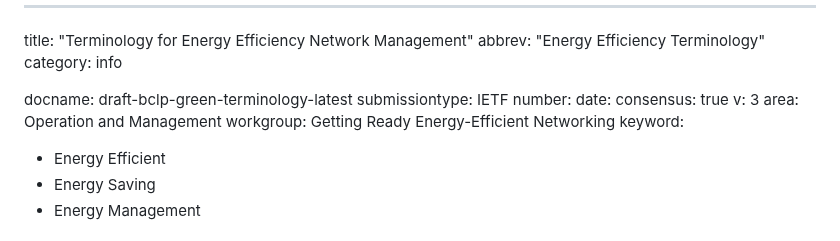
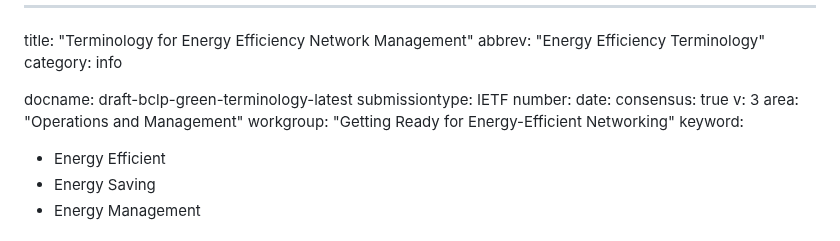
Before and after one commit to billwuqin/draft-bclp-green-terminology, a Markdown page: draft-bclp-green-terminology.md, the part around the change. Drawn GitHub-style.

Commit message:
Automatic update of venue information

```diff
--- a/draft-bclp-green-terminology.md
+++ b/draft-bclp-green-terminology.md
@@ -9,8 +9,8 @@ number:
 date:
 consensus: true
 v: 3
-area: Operation and Management
-workgroup: Getting Ready Energy-Efficient Networking
+area: "Operations and Management"
+workgroup: "Getting Ready for Energy-Efficient Networking"
 keyword:
  - Energy Efficient
  - Energy Saving
```
